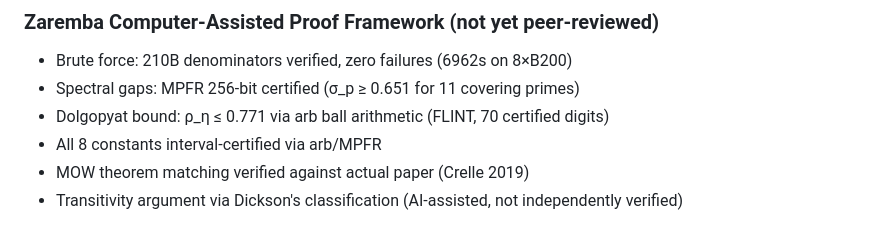
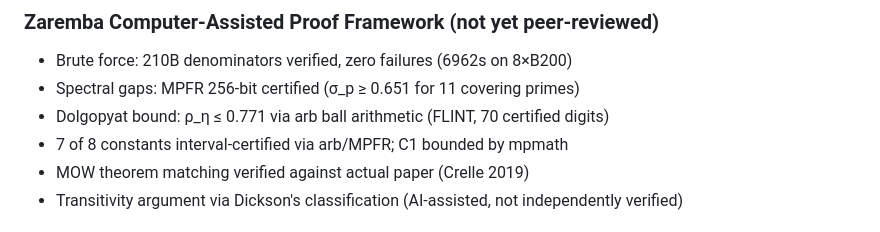
Before and after one commit to cahlen/idontknow, a Markdown page: README.md, the part around the change. GitHub-like rendering.

Commit message:
Fix Zaremba: README now says 7/8 constants (matching finding page)
Co-Authored-By: Claude Opus 4.6 (1M context) <noreply@anthropic.com>

```diff
--- a/README.md
+++ b/README.md
@@ -52,7 +52,7 @@ docs/                           # Research notes
 - Brute force: 210B denominators verified, zero failures (6962s on 8×B200)
 - Spectral gaps: MPFR 256-bit certified (σ_p ≥ 0.651 for 11 covering primes)
 - Dolgopyat bound: ρ_η ≤ 0.771 via arb ball arithmetic (FLINT, 70 certified digits)
-- All 8 constants interval-certified via arb/MPFR
+- 7 of 8 constants interval-certified via arb/MPFR; C1 bounded by mpmath
 - MOW theorem matching verified against actual paper (Crelle 2019)
 - Transitivity argument via Dickson's classification (AI-assisted, not independently verified)
 
```
